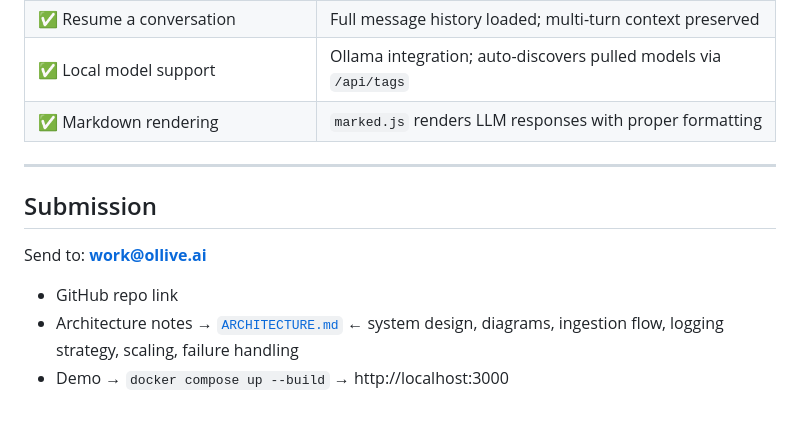
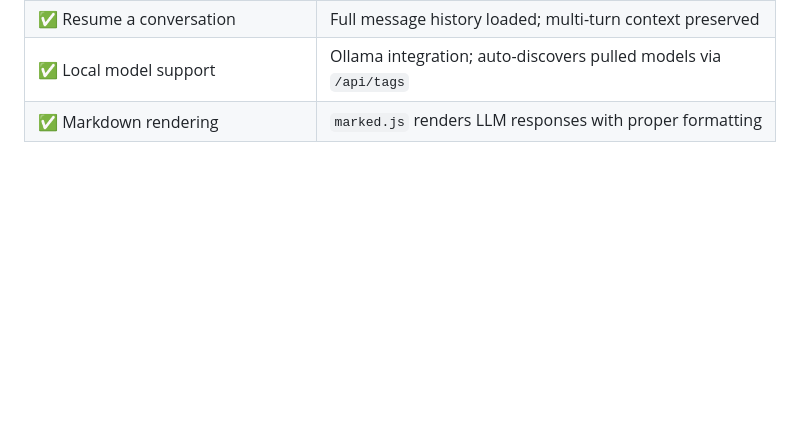
Before and after one commit to repanareddysekhar/chatbot-llm-observability, a Markdown page: README.md, the part around the change. Drawn GitHub-style; blank space fills up the shorter version.

Commit message:
Added README.md back

```diff
--- a/README.md
+++ b/README.md
@@ -390,12 +390,3 @@ Pre-aggregated 1-minute buckets keyed by `(bucket, provider, model)`. Dashboard
 | ✅ Resume a conversation | Full message history loaded; multi-turn context preserved |
 | ✅ Local model support | Ollama integration; auto-discovers pulled models via `/api/tags` |
 | ✅ Markdown rendering | `marked.js` renders LLM responses with proper formatting |
-
----
-
-## Submission
-
-Send to: **work@ollive.ai**
-- GitHub repo link
-- Architecture notes → [`ARCHITECTURE.md`](./ARCHITECTURE.md) ← system design, diagrams, ingestion flow, logging strategy, scaling, failure handling
-- Demo → `docker compose up --build` → http://localhost:3000
```
